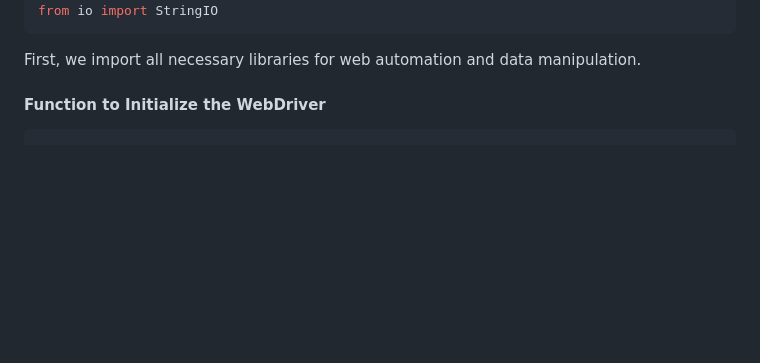
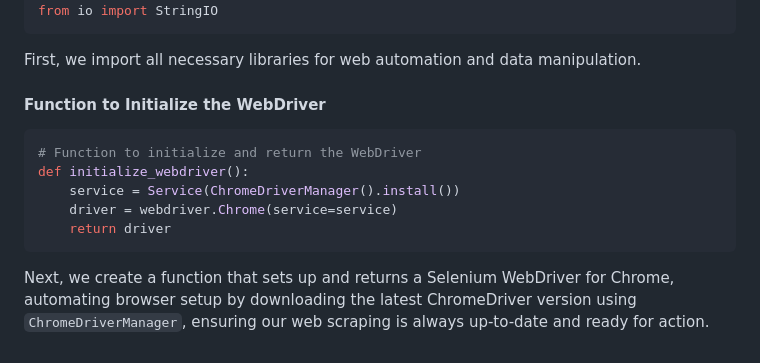
Before and after one commit to JeremyTallant/web-scraping-challenge, a Markdown page: README.md, the part around the change. GitHub-like rendering; blank space fills up the shorter version.

Commit message:
added function explanation to readme

````diff
--- a/README.md
+++ b/README.md
@@ -205,3 +205,10 @@ from io import StringIO
 First, we import all necessary libraries for web automation and data manipulation.
 #### Function to Initialize the WebDriver
 ```python
+# Function to initialize and return the WebDriver
+def initialize_webdriver():
+    service = Service(ChromeDriverManager().install())
+    driver = webdriver.Chrome(service=service)
+    return driver
+```
+Next, we create a function that sets up and returns a Selenium WebDriver for Chrome, automating browser setup by downloading the latest ChromeDriver version using `ChromeDriverManager`, ensuring our web scraping is always up-to-date and ready for action.
````
